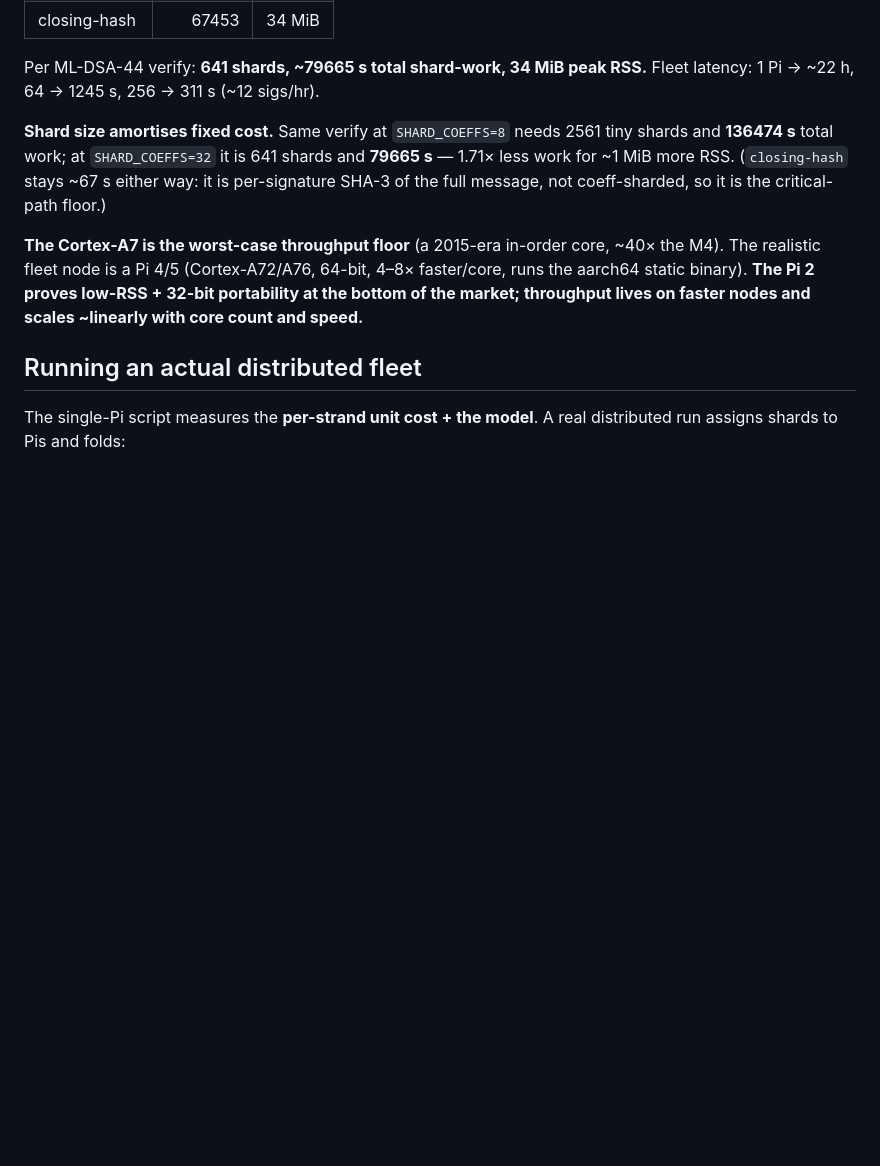
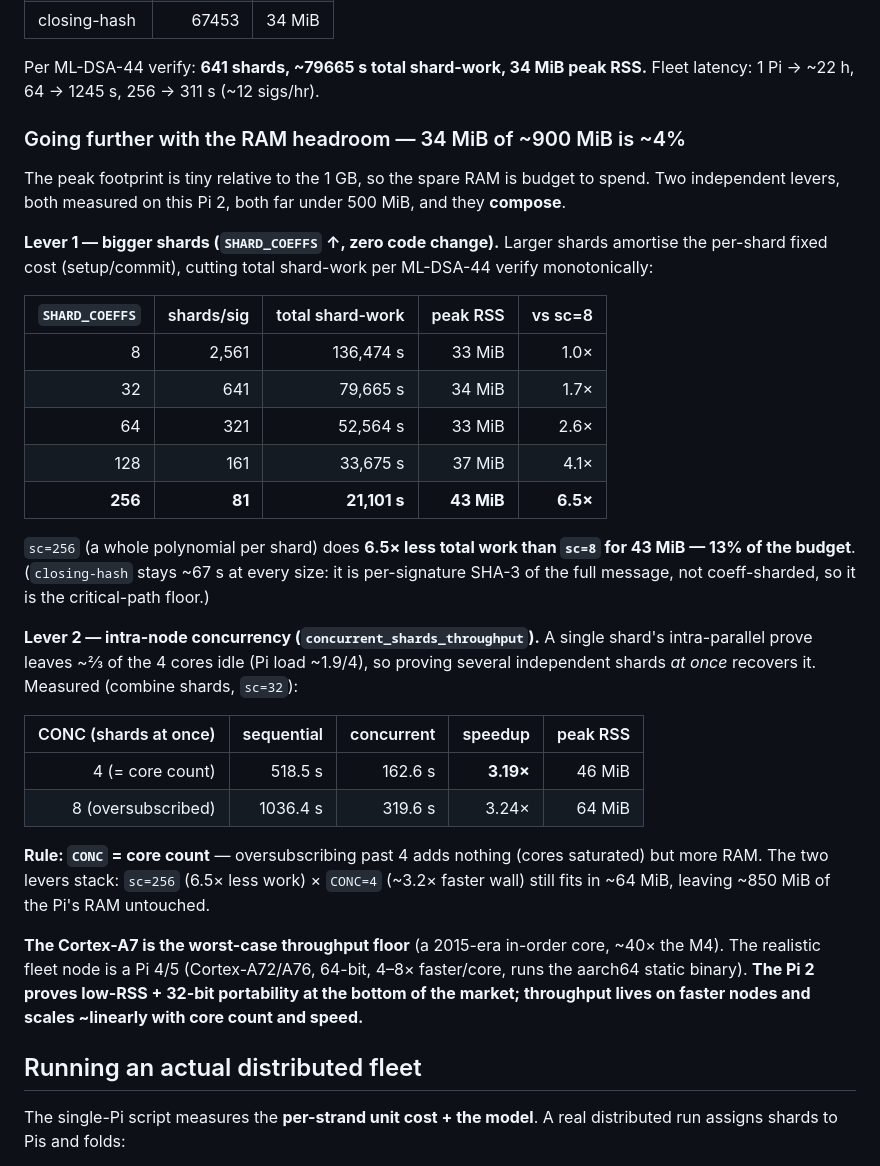
Before and after one commit to saholmes/stark-stir-swarm, a Markdown page: scripts/pi-bench/README.md, the part around the change. Rendered like a GitHub page; blank space fills up the shorter version.

Commit message:
pi-bench: add shard-size sweep + lever-2 concurrency tables to README
Document the two ways the ~900 MiB of unused RAM on the 1 GB Pi 2 buys more
proving, both measured on the device and both far under 500 MiB:
  - Lever 1 (bigger shards, SHARD_COEFFS 8->256): total shard-work per ML-DSA-44
    verify drops monotonically 136474 s -> 21101 s (6.5x less) at 33->43 MiB.
  - Lever 2 (intra-node concurrency, concurrent_shards_throughput): CONC=4
    gives 3.19x wall-time speedup at 46 MiB; oversubscribing past the core count
    adds nothing. Rule: CONC = core count.
The levers compose (sc=256 x CONC=4 still ~64 MiB), leaving ~850 MiB spare.

```diff
--- a/scripts/pi-bench/README.md
+++ b/scripts/pi-bench/README.md
@@ -101,10 +101,38 @@ sub-500 MB IoT claim holds on genuine low-end silicon, not just the M4/x86 proxy
 Per ML-DSA-44 verify: **641 shards, ~79665 s total shard-work, 34 MiB peak RSS.** Fleet latency:
 1 Pi → ~22 h, 64 → 1245 s, 256 → 311 s (~12 sigs/hr).
 
-**Shard size amortises fixed cost.** Same verify at `SHARD_COEFFS=8` needs 2561 tiny shards and
-**136474 s** total work; at `SHARD_COEFFS=32` it is 641 shards and **79665 s** — 1.71× less work for
-~1 MiB more RSS. (`closing-hash` stays ~67 s either way: it is per-signature SHA-3 of the full
+### Going further with the RAM headroom — 34 MiB of ~900 MiB is ~4%
+
+The peak footprint is tiny relative to the 1 GB, so the spare RAM is budget to spend. Two
+independent levers, both measured on this Pi 2, both far under 500 MiB, and they **compose**.
+
+**Lever 1 — bigger shards (`SHARD_COEFFS` ↑, zero code change).** Larger shards amortise the
+per-shard fixed cost (setup/commit), cutting total shard-work per ML-DSA-44 verify monotonically:
+
+| `SHARD_COEFFS` | shards/sig | total shard-work | peak RSS | vs sc=8 |
+|---:|---:|---:|---:|---:|
+| 8 | 2,561 | 136,474 s | 33 MiB | 1.0× |
+| 32 | 641 | 79,665 s | 34 MiB | 1.7× |
+| 64 | 321 | 52,564 s | 33 MiB | 2.6× |
+| 128 | 161 | 33,675 s | 37 MiB | 4.1× |
+| **256** | **81** | **21,101 s** | **43 MiB** | **6.5×** |
+
+`sc=256` (a whole polynomial per shard) does **6.5× less total work than `sc=8` for 43 MiB — 13% of
+the budget**. (`closing-hash` stays ~67 s at every size: it is per-signature SHA-3 of the full
 message, not coeff-sharded, so it is the critical-path floor.)
+
+**Lever 2 — intra-node concurrency (`concurrent_shards_throughput`).** A single shard's intra-parallel
+prove leaves ~⅔ of the 4 cores idle (Pi load ~1.9/4), so proving several independent shards *at once*
+recovers it. Measured (combine shards, `sc=32`):
+
+| CONC (shards at once) | sequential | concurrent | speedup | peak RSS |
+|---:|---:|---:|---:|---:|
+| 4 (= core count) | 518.5 s | 162.6 s | **3.19×** | 46 MiB |
+| 8 (oversubscribed) | 1036.4 s | 319.6 s | 3.24× | 64 MiB |
+
+**Rule: `CONC` = core count** — oversubscribing past 4 adds nothing (cores saturated) but more RAM.
+The two levers stack: `sc=256` (6.5× less work) × `CONC=4` (~3.2× faster wall) still fits in ~64 MiB,
+leaving ~850 MiB of the Pi's RAM untouched.
 
 **The Cortex-A7 is the worst-case throughput floor** (a 2015-era in-order core, ~40× the M4). The
 realistic fleet node is a Pi 4/5 (Cortex-A72/A76, 64-bit, 4–8× faster/core, runs the aarch64 static
```
